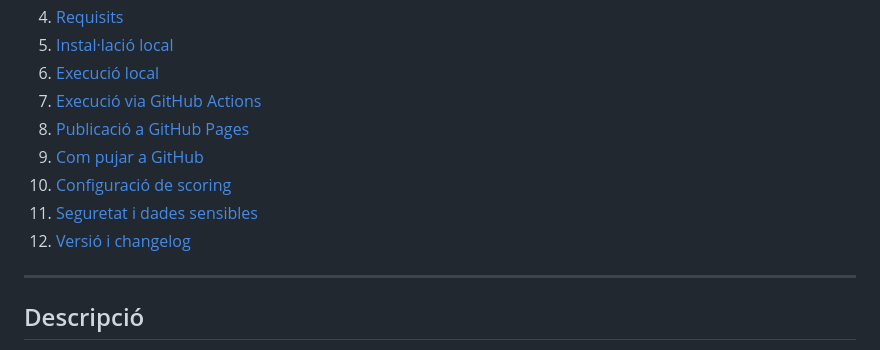
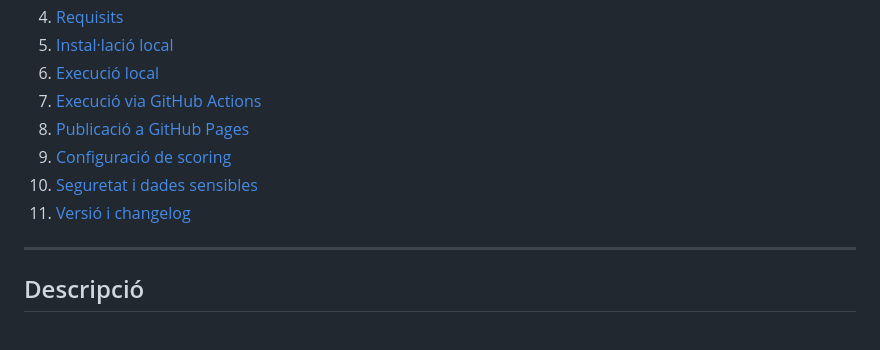
Before and after one commit to jordimigcos-uoc/aci-pipeline, a Markdown page: README.md, the part around the change. Rendered like a GitHub page.

Commit message:
Actualitzció Índex
Actualitzció Índex

```diff
--- a/README.md
+++ b/README.md
@@ -20,10 +20,9 @@
 6. [Execució local](#execució-local)
 7. [Execució via GitHub Actions](#execució-via-github-actions)
 8. [Publicació a GitHub Pages](#publicació-a-github-pages)
-9. [Com pujar a GitHub](#com-pujar-a-github)
-10. [Configuració de scoring](#configuració-de-scoring)
-11. [Seguretat i dades sensibles](#seguretat-i-dades-sensibles)
-12. [Versió i changelog](#versió-i-changelog)
+9. [Configuració de scoring](#configuració-de-scoring)
+10. [Seguretat i dades sensibles](#seguretat-i-dades-sensibles)
+11. [Versió i changelog](#versió-i-changelog)
 
 ---
 
```
